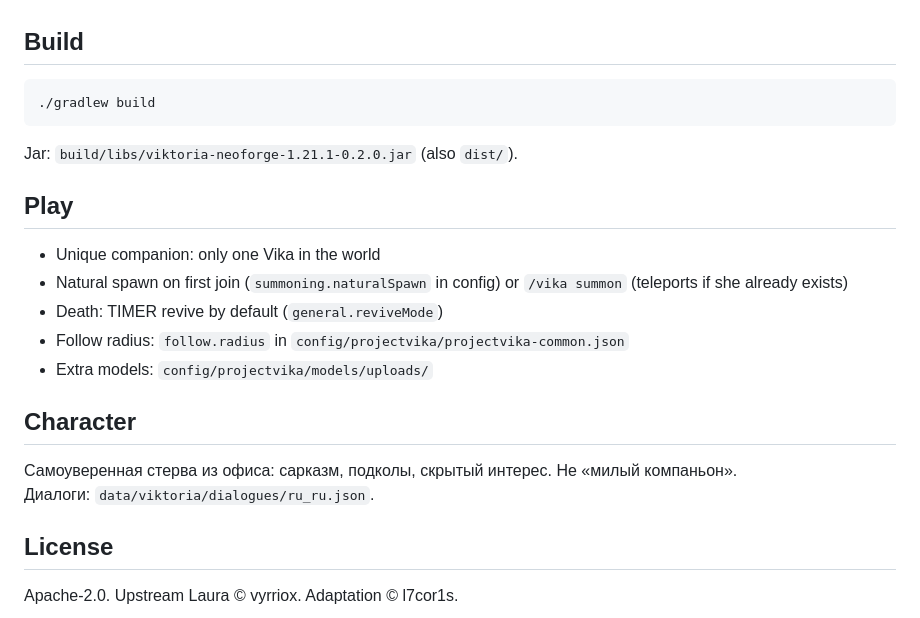
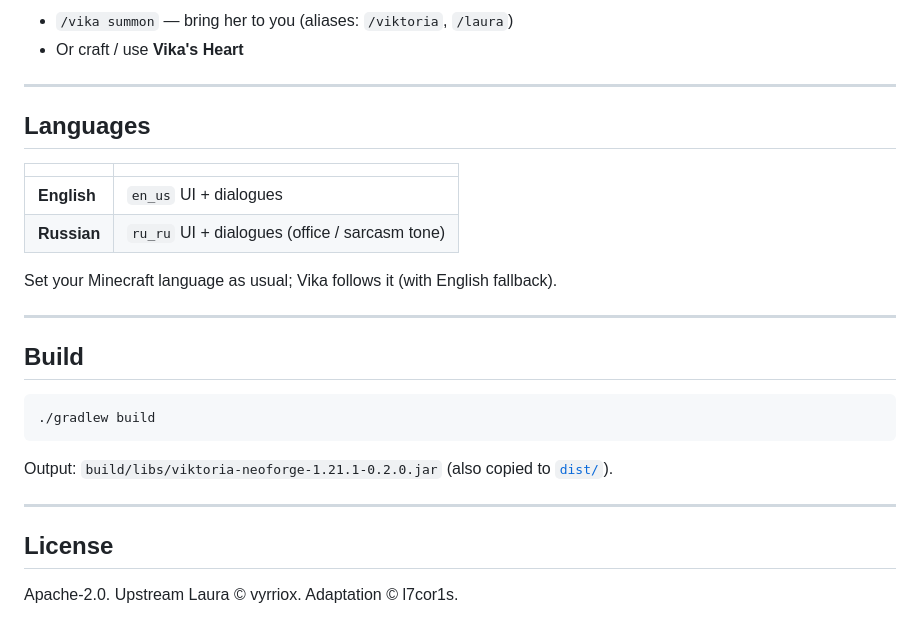
Before and after one commit to l7cor1s/project-victoria, a Markdown page: README.md, the part around one of its changes. Drawn GitHub-style.

````diff
--- a/README.md
+++ b/README.md
@@ -15,3 +55,18 @@ Embedded model: `assets/viktoria/vika_models/Vika.{geo.json,animation.json,png}`
+- `/vika summon` — bring her to you (aliases: `/viktoria`, `/laura`)
+- Or craft / use **Vika's Heart**
+
+---
+
+## Languages
+
+| | |
+|--|--|
+| **English** | `en_us` UI + dialogues |
+| **Russian** | `ru_ru` UI + dialogues (office / sarcasm tone) |
+
+Set your Minecraft language as usual; Vika follows it (with English fallback).
+
+---
 
 ## Build
 
@@ -19,20 +74,9 @@ Embedded model: `assets/viktoria/vika_models/Vika.{geo.json,animation.json,png}`
 ./gradlew build
 ```
 
-Jar: `build/libs/viktoria-neoforge-1.21.1-0.2.0.jar` (also `dist/`).
+Output: `build/libs/viktoria-neoforge-1.21.1-0.2.0.jar` (also copied to [`dist/`](dist/)).
 
-## Play
-
-- Unique companion: only one Vika in the world
-- Natural spawn on first join (`summoning.naturalSpawn` in config) or `/vika summon` (teleports if she already exists)
-- Death: TIMER revive by default (`general.reviveMode`)
-- Follow radius: `follow.radius` in `config/projectvika/projectvika-common.json`
-- Extra models: `config/projectvika/models/uploads/`
-
-## Character
-
-Самоуверенная стерва из офиса: сарказм, подколы, скрытый интерес. Не «милый компаньон».
-Диалоги: `data/viktoria/dialogues/ru_ru.json`.
+---
 
 ## License
 
````
Also changed, not shown: other parts of README.md (+48 -8 lines), docs/art/vika-blockbench-style.png (added), docs/art/vika-fullbody.png (added), docs/art/vika-hero.png (added), docs/assets/vika-fullbody.png (added), docs/assets/vika-hero.png (added), 4 other files.
